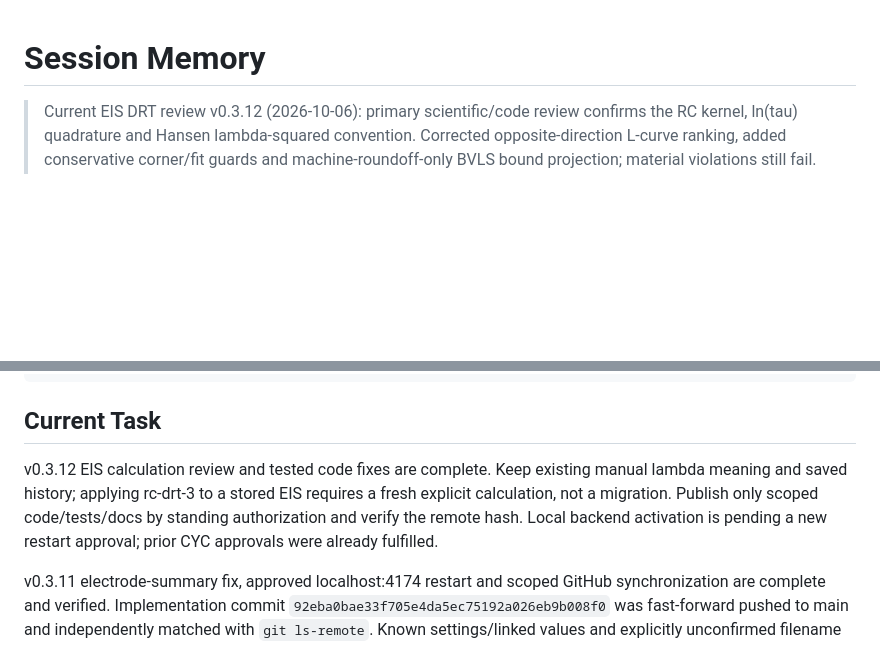
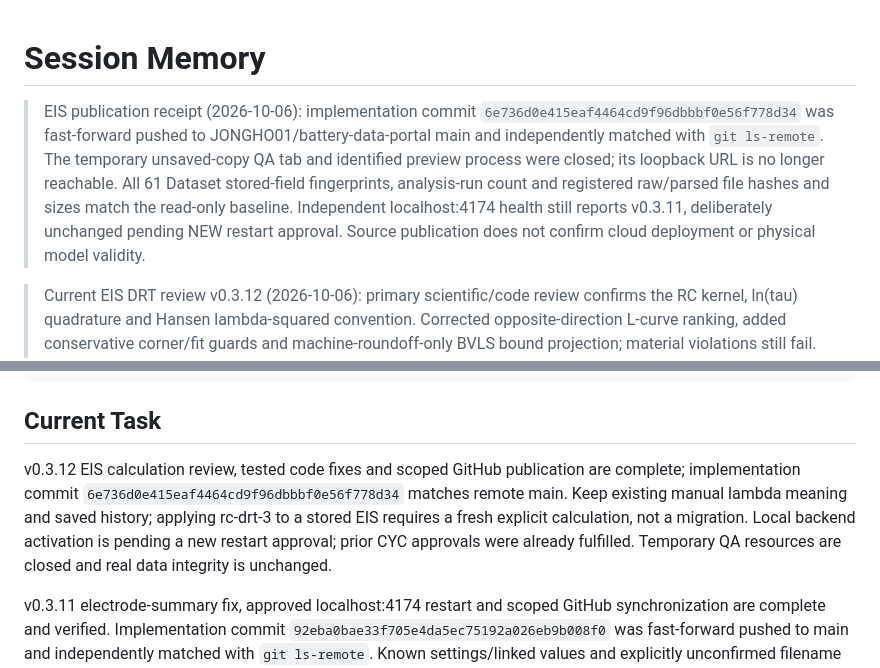
Before and after one commit to JONGHO01/battery-data-portal, a Markdown page: docs/SESSION_MEMORY.md, 2 parts joined by grey strips. Rendered like a GitHub page; blank space fills up the shorter version.

Commit message:
docs: record verified DRT publication and data integrity

```diff
--- a/docs/SESSION_MEMORY.md
+++ b/docs/SESSION_MEMORY.md
@@ -1,4 +1,6 @@
 # Session Memory
+
+> EIS publication receipt (2026-10-06): implementation commit `6e736d0e415eaf4464cd9f96dbbbf0e56f778d34` was fast-forward pushed to JONGHO01/battery-data-portal main and independently matched with `git ls-remote`. The temporary unsaved-copy QA tab and identified preview process were closed; its loopback URL is no longer reachable. All 61 Dataset stored-field fingerprints, analysis-run count and registered raw/parsed file hashes and sizes match the read-only baseline. Independent localhost:4174 health still reports v0.3.11, deliberately unchanged pending NEW restart approval. Source publication does not confirm cloud deployment or physical model validity.
 
 > Current EIS DRT review v0.3.12 (2026-10-06): primary scientific/code review confirms the RC kernel, ln(tau) quadrature and Hansen lambda-squared convention. Corrected opposite-direction L-curve ranking, added conservative corner/fit guards and machine-roundoff-only BVLS bound projection; material violations still fail. Result and API provenance use rc-drt-3. Preserve all source/density values and numerical candidates; outside-band peak locations are not major, crossing integration boundaries receive caution, assignments remain user-only. All 467 unittest and 10 inference pytest cases pass, plus syntax/ASCII/version/whitespace checks. Unsaved-copy browser verifies default manual lambda .001 gives three candidates with about 19.16% error and visible caution; high-error auto selection is rejected and old curves cleared. This is not physical model validation. Existing 4174 is v0.3.11 and was NOT restarted: a NEW approval was requested but no reply was received. No real new analysis, migration or measurement rewrite. Scoped source publication is separate from deployment.
 
@@ -72,7 +74,7 @@ Browser -> Render application server -> Neon PostgreSQL (identity + metadata)
 
 ## Current Task
 
-v0.3.12 EIS calculation review and tested code fixes are complete. Keep existing manual lambda meaning and saved history; applying rc-drt-3 to a stored EIS requires a fresh explicit calculation, not a migration. Publish only scoped code/tests/docs by standing authorization and verify the remote hash. Local backend activation is pending a new restart approval; prior CYC approvals were already fulfilled.
+v0.3.12 EIS calculation review, tested code fixes and scoped GitHub publication are complete; implementation commit `6e736d0e415eaf4464cd9f96dbbbf0e56f778d34` matches remote main. Keep existing manual lambda meaning and saved history; applying rc-drt-3 to a stored EIS requires a fresh explicit calculation, not a migration. Local backend activation is pending a new restart approval; prior CYC approvals were already fulfilled. Temporary QA resources are closed and real data integrity is unchanged.
 
 v0.3.11 electrode-summary fix, approved localhost:4174 restart and scoped GitHub synchronization are complete and verified. Implementation commit `92eba0bae33f705e4da5ec75192a026eb9b008f0` was fast-forward pushed to main and independently matched with `git ls-remote`. Known settings/linked values and explicitly unconfirmed filename labels are displayed without editing stored research data. Keep the verified CYC performance view open; do not infer cloud deployment.
 
```
